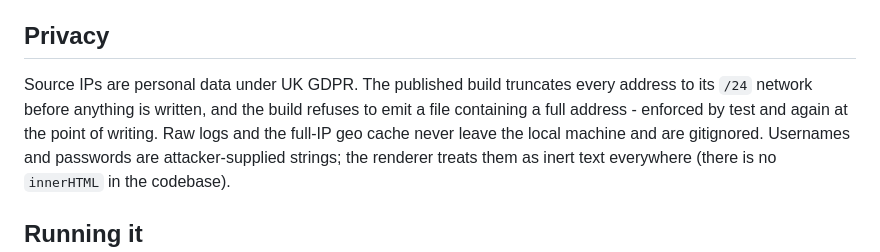
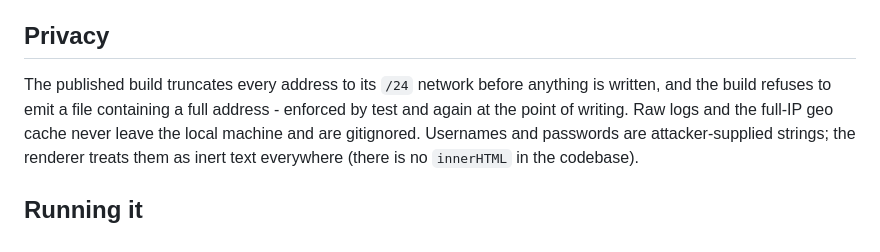
Before and after one commit to GH-Samir/ssh-honeypot, a Markdown page: README.md, the part around the change. Drawn GitHub-style.

Commit message:
docs(dashboard): change wording

```diff
--- a/README.md
+++ b/README.md
@@ -53,9 +53,8 @@ browser; nothing is uploaded anywhere.
 
 ## Privacy
 
-Source IPs are personal data under UK GDPR. The published build truncates every
-address to its `/24` network before anything is written, and the build refuses
-to emit a file containing a full address - enforced by test and again at the
+The published build truncates every address to its `/24` network before anything
+is written, and the build refuses to emit a file containing a full address - enforced by test and again at the
 point of writing. Raw logs and the full-IP geo cache never leave the local
 machine and are gitignored. Usernames and passwords are attacker-supplied
 strings; the renderer treats them as inert text everywhere (there is no
```
